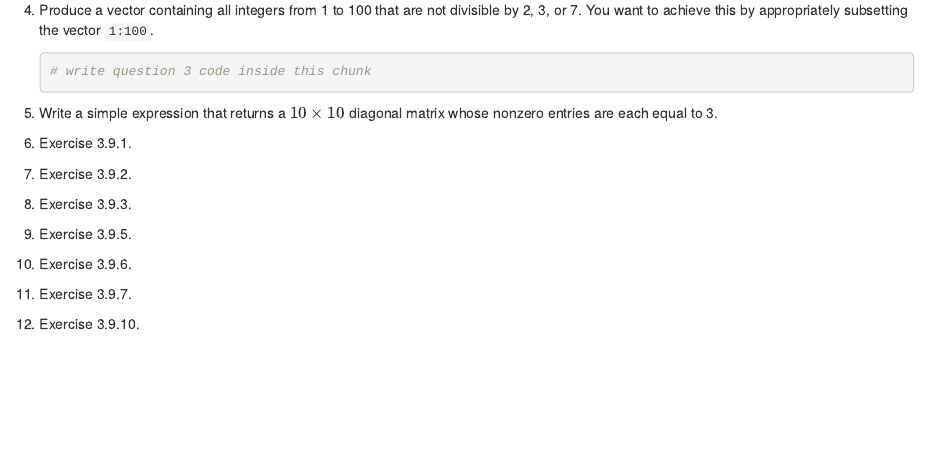
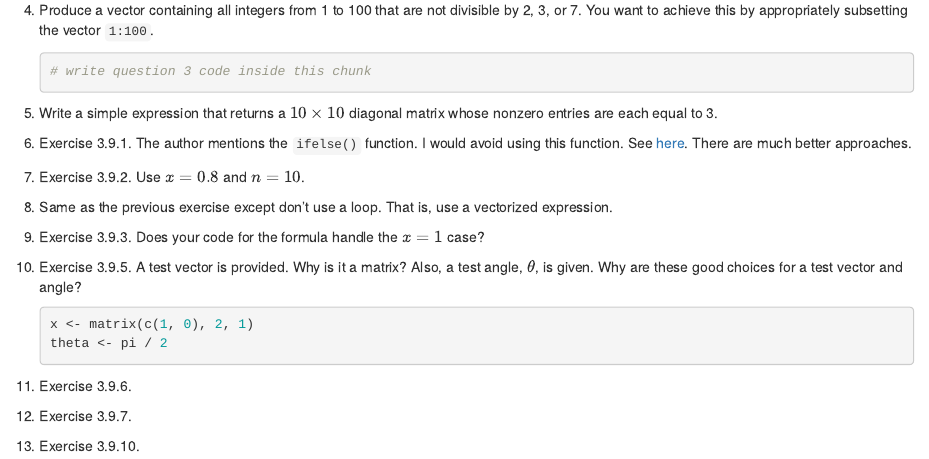
Before and after one commit to jbintz/jasonbintz, an R Markdown document (content/courses/MATH395/assignments/2017-08-26-numerical-methods-assignment-2.Rmd): the page in a window 1100 px wide, from 440 px down. Rendered offline with R 4.5, knitr and Pandoc, with nearby package versions.

Commit message:
finished assn 2 template

````diff
--- a/content/courses/MATH395/assignments/2017-08-26-numerical-methods-assignment-2.Rmd
+++ b/content/courses/MATH395/assignments/2017-08-26-numerical-methods-assignment-2.Rmd
@@ -37,13 +37,20 @@ $\left(\begin{array}{rrr}0 & 2 & 3 \\0 & 5 & 0 \\7 & 0 & 0\end{array}\right)$
 
 1.  Write a simple expression that returns a $10\times 10$ diagonal matrix whose nonzero entries are each equal to 3.
 
-1.  Exercise 3.9.1.
+1.  Exercise 3.9.1. The author mentions the `ifelse()` function. I would avoid using this function. See [here](http://adv-r.hadley.nz/performance.html#ifelse-pmin-and-pmax). There are much better approaches.
 
-1.  Exercise 3.9.2.
+1.  Exercise 3.9.2. Use $x=0.8$ and $n=10$.
 
-1.  Exercise 3.9.3.
+1.  Same as the previous exercise except don't use a loop. That is, use a vectorized expression.
 
-1.  Exercise 3.9.5.
+1.  Exercise 3.9.3. Does your code for the formula handle the $x=1$ case?
+
+1.  Exercise 3.9.5. A test vector is provided. Why is it a matrix? Also, a test angle, $\theta$, is given. Why are these good choices for a test vector and angle?
+
+    ```{r}
+    x <- matrix(c(1, 0), 2, 1)
+    theta <- pi / 2
+    ```
 
 1.  Exercise 3.9.6.
 
````
Also changed, not shown: content/course/numerical.md (+3 -3 lines), 1 other file.
